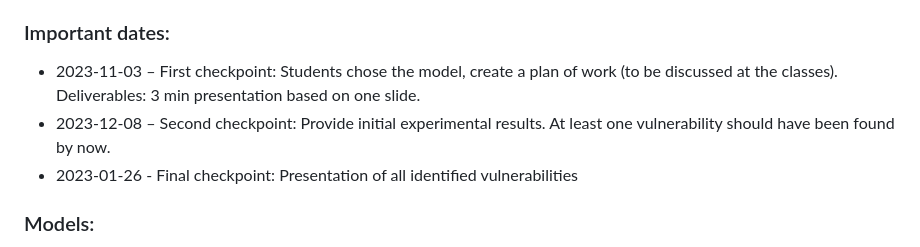
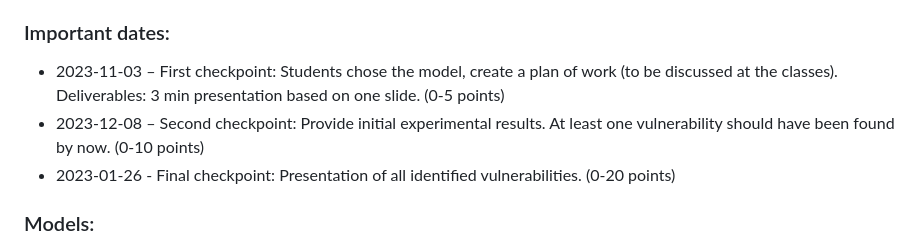
Before and after one commit to mim-uw/eXplainableMachineLearning-2024, a Markdown page: README.md, the part around the change. Drawn GitHub-style.

```diff
--- a/README.md
+++ b/README.md
@@ -65,9 +65,9 @@ This analysis should be carried out for a selected model and the results should
 
 ### Important dates:
 
-- 2023-11-03 – First checkpoint: Students chose the model, create a plan of work (to be discussed at the classes). Deliverables: 3 min presentation based on one slide.
-- 2023-12-08 – Second checkpoint: Provide initial experimental results. At least one vulnerability should have been found by now.
-- 2023-01-26 - Final checkpoint: Presentation of all identified  vulnerabilities
+- 2023-11-03 – First checkpoint: Students chose the model, create a plan of work (to be discussed at the classes). Deliverables: 3 min presentation based on one slide. (0-5 points)
+- 2023-12-08 – Second checkpoint: Provide initial experimental results. At least one vulnerability should have been found by now.  (0-10 points)
+- 2023-01-26 - Final checkpoint: Presentation of all identified  vulnerabilities.  (0-20 points)
 
 ### Models:
 
```
